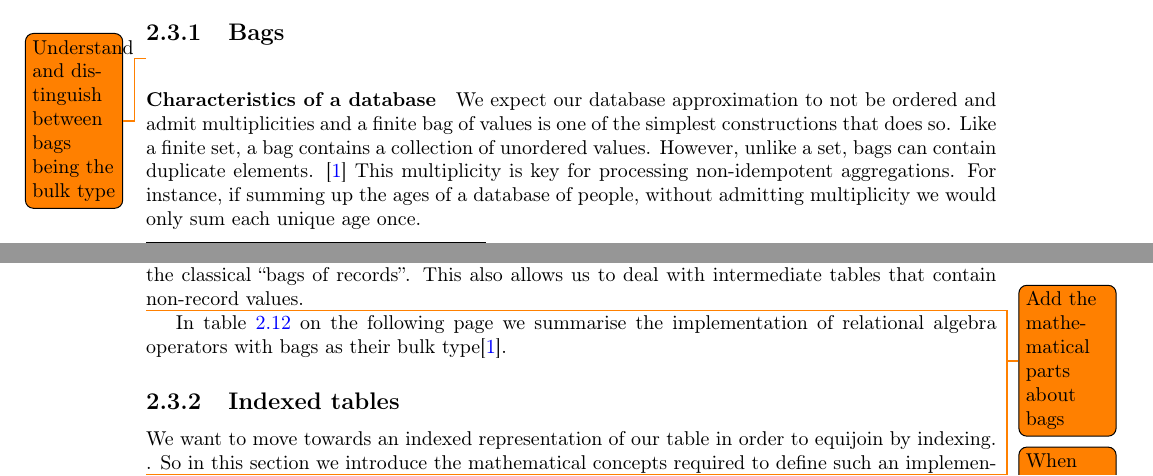
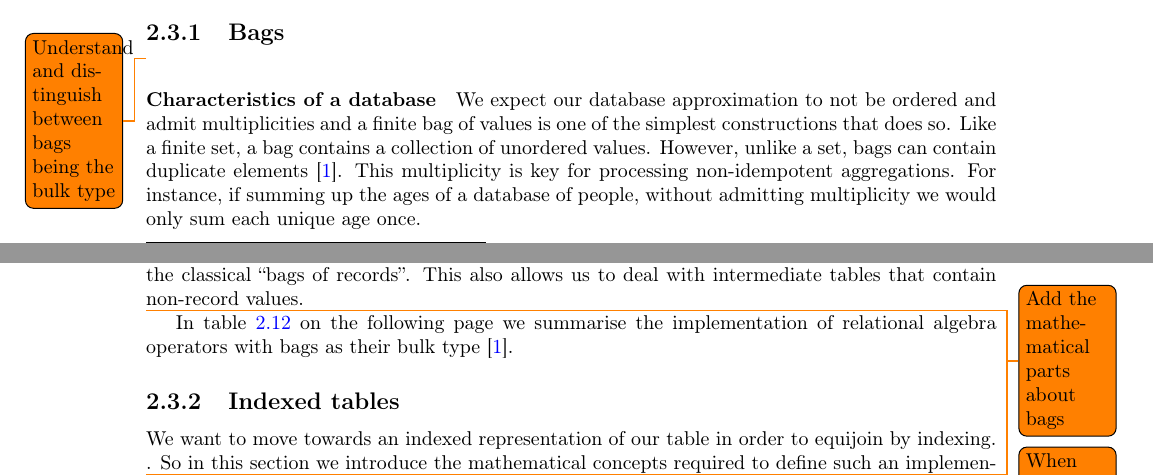
Before and after one commit to MatBon01/joinbench, a LaTeX thesis (report/interim.tex, which reads report/background/databaserepresentation.tex): two parts of pages 11 and 12 of 20, joined at a grey line, cut so that both start at the same text. Compiled offline with pdfLaTeX.

Commit message:
Move citations before punctuation

```diff
--- a/report/background/databaserepresentation.tex
+++ b/report/background/databaserepresentation.tex
@@ -1,7 +1,7 @@
 \section{Evolution of database representation}
 \subsection{Bags}
 \todo{Understand and distinguish between bags being the bulk type}
-\paragraph{Characteristics of a database}We expect our database approximation to not be ordered and admit multiplicities and a finite bag of values is one of the simplest constructions that does so. Like a finite set, a bag contains a collection of unordered values. However, unlike a set, bags can contain duplicate elements. \cite{RelationalAlgebraByWayOfAdjunctions} This multiplicity is key for processing non-idempotent aggregations. For instance, if summing up the ages of a database of people, without admitting multiplicity we would only sum each unique age once.
+\paragraph{Characteristics of a database}We expect our database approximation to not be ordered and admit multiplicities and a finite bag of values is one of the simplest constructions that does so. Like a finite set, a bag contains a collection of unordered values. However, unlike a set, bags can contain duplicate elements \cite{RelationalAlgebraByWayOfAdjunctions}.  This multiplicity is key for processing non-idempotent aggregations. For instance, if summing up the ages of a database of people, without admitting multiplicity we would only sum each unique age once.
 \subparagraph{Generalisation}Furthermore, going forward we generalise to bags of any types instead of the classical ``bags of records''. This also allows us to deal with intermediate tables that contain non-record values.
 \todo{Add the mathematical parts about bags}
 \todo{When reading about finite maps it says that it's better for databases as non finite maps cannot be aggregated, can non finite bags be aggregates - is this why they are finite?}
```
Also changed, not shown: report/background/databaserepresentation.tex (2 more changed lines).
